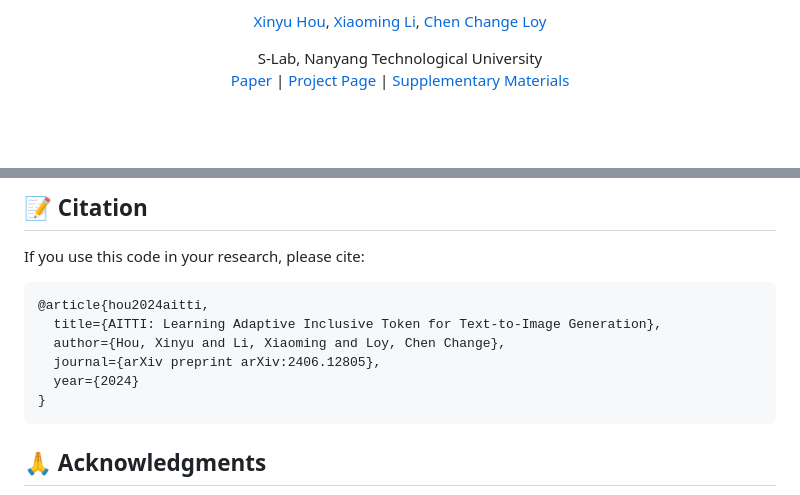
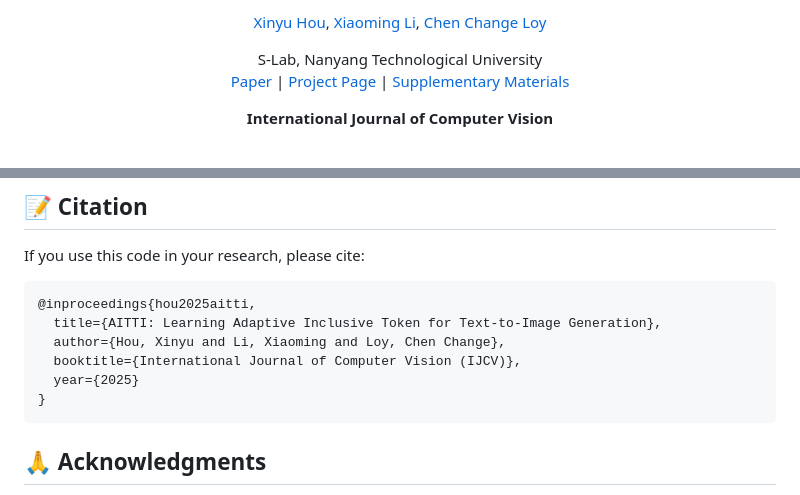
Before and after one commit to itsmag11/AITTI, a Markdown page: README.md, 2 parts joined by grey strips. Rendered like a GitHub page; blank space fills up the shorter version.

````diff
--- a/README.md
+++ b/README.md
@@ -9,6 +9,8 @@
 </div>
 
 [Paper](https://arxiv.org/abs/2406.12805) | [Project Page](https://itsmag11.github.io/AITTI/) | [Supplementary Materials](https://entuedu-my.sharepoint.com/:b:/g/personal/xinyu_hou_staff_main_ntu_edu_sg/EVcLbNo4PYRMkPU3C6av5vcBA3igPLn3eAXG58dpbKwjvw?e=kW8gAK)
+
+**International Journal of Computer Vision**
 </div>
 
 <br>
@@ -148,11 +150,11 @@ python get_average_metrics.py \
 If you use this code in your research, please cite:
 
 ```bibtex
-@article{hou2024aitti,
+@inproceedings{hou2025aitti,
   title={AITTI: Learning Adaptive Inclusive Token for Text-to-Image Generation},
   author={Hou, Xinyu and Li, Xiaoming and Loy, Chen Change},
-  journal={arXiv preprint arXiv:2406.12805},
-  year={2024}
+  booktitle={International Journal of Computer Vision (IJCV)},
+  year={2025}
 }
 ```
 
````
